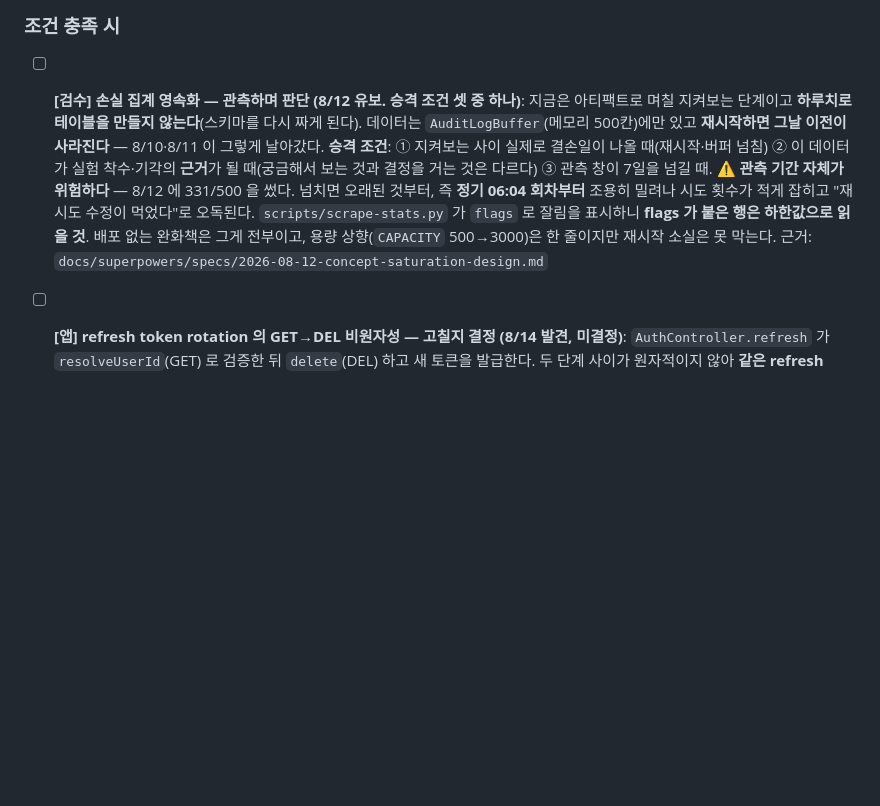
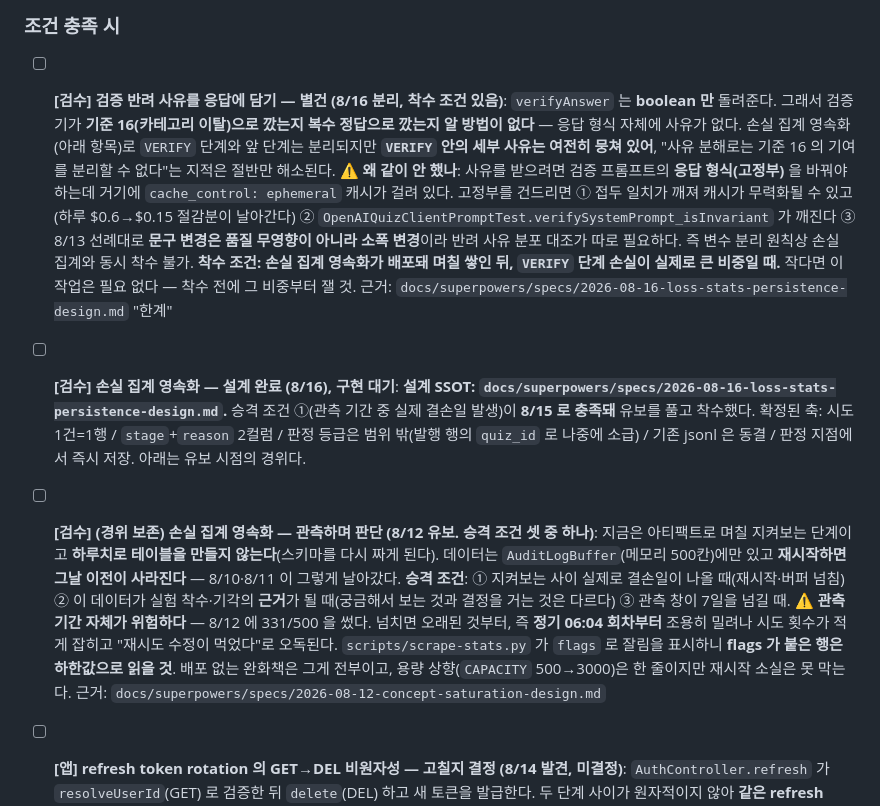
Before and after one commit to userri/PinQ-backend, a Markdown page: docs/PENDING.md, the part around the change. GitHub-like rendering; blank space fills up the shorter version.

Commit message:
docs: 손실 집계 영속화 설계 — 시도 1건=1행, stage+reason 2축
메모리 링버퍼를 벗어나 검수 시각과 계측을 분리한다. 8/15 결손이
승격 조건 ①을 채웠다.

- PENDING: 검증 반려 사유 별건 등재(캐시된 고정부 변경이라 변수 분리)
- PENDING: 손실 집계 항목을 설계 완료로 갱신, 유보 경위는 보존

```diff
--- a/docs/PENDING.md
+++ b/docs/PENDING.md
@@ -55,7 +55,11 @@
 
 ### 조건 충족 시
 
-- [ ] **[검수] 손실 집계 영속화 — 관측하며 판단 (8/12 유보. 승격 조건 셋 중 하나)**: 지금은 아티팩트로 며칠 지켜보는 단계이고 **하루치로 테이블을 만들지 않는다**(스키마를 다시 짜게 된다). 데이터는 `AuditLogBuffer`(메모리 500칸)에만 있고 **재시작하면 그날 이전이 사라진다** — 8/10·8/11 이 그렇게 날아갔다. **승격 조건**: ① 지켜보는 사이 실제로 결손일이 나올 때(재시작·버퍼 넘침) ② 이 데이터가 실험 착수·기각의 **근거**가 될 때(궁금해서 보는 것과 결정을 거는 것은 다르다) ③ 관측 창이 7일을 넘길 때. ⚠️ **관측 기간 자체가 위험하다** — 8/12 에 331/500 을 썼다. 넘치면 오래된 것부터, 즉 **정기 06:04 회차부터** 조용히 밀려나 시도 횟수가 적게 잡히고 "재시도 수정이 먹었다"로 오독된다. `scripts/scrape-stats.py` 가 `flags` 로 잘림을 표시하니 **flags 가 붙은 행은 하한값으로 읽을 것**. 배포 없는 완화책은 그게 전부이고, 용량 상향(`CAPACITY` 500→3000)은 한 줄이지만 재시작 소실은 못 막는다. 근거: `docs/superpowers/specs/2026-08-12-concept-saturation-design.md`
+- [ ] **[검수] 검증 반려 사유를 응답에 담기 — 별건 (8/16 분리, 착수 조건 있음)**: `verifyAnswer` 는 **boolean 만** 돌려준다. 그래서 검증기가 **기준 16(카테고리 이탈)으로 깠는지 복수 정답으로 깠는지 알 방법이 없다** — 응답 형식 자체에 사유가 없다. 손실 집계 영속화(아래 항목)로 `VERIFY` 단계와 앞 단계는 분리되지만 **`VERIFY` 안의 세부 사유는 여전히 뭉쳐 있어**, "사유 분해로는 기준 16 의 기여를 분리할 수 없다"는 지적은 절반만 해소된다. ⚠️ **왜 같이 안 했나**: 사유를 받으려면 검증 프롬프트의 **응답 형식(고정부)** 을 바꿔야 하는데 거기에 `cache_control: ephemeral` 캐시가 걸려 있다. 고정부를 건드리면 ① 접두 일치가 깨져 캐시가 무력화될 수 있고(하루 $0.6→$0.15 절감분이 날아간다) ② `OpenAIQuizClientPromptTest.verifySystemPrompt_isInvariant` 가 깨진다 ③ 8/13 선례대로 **문구 변경은 품질 무영향이 아니라 소폭 변경**이라 반려 사유 분포 대조가 따로 필요하다. 즉 변수 분리 원칙상 손실 집계와 동시 착수 불가. **착수 조건: 손실 집계 영속화가 배포돼 며칠 쌓인 뒤, `VERIFY` 단계 손실이 실제로 큰 비중일 때.** 작다면 이 작업은 필요 없다 — 착수 전에 그 비중부터 잴 것. 근거: `docs/superpowers/specs/2026-08-16-loss-stats-persistence-design.md` "한계"
+
+- [ ] **[검수] 손실 집계 영속화 — 설계 완료 (8/16), 구현 대기**: **설계 SSOT: `docs/superpowers/specs/2026-08-16-loss-stats-persistence-design.md`.** 승격 조건 ①(관측 기간 중 실제 결손일 발생)이 **8/15 로 충족돼** 유보를 풀고 착수했다. 확정된 축: 시도 1건=1행 / `stage`+`reason` 2컬럼 / 판정 등급은 범위 밖(발행 행의 `quiz_id` 로 나중에 소급) / 기존 jsonl 은 동결 / 판정 지점에서 즉시 저장. 아래는 유보 시점의 경위다.
+
+- [ ] **[검수] (경위 보존) 손실 집계 영속화 — 관측하며 판단 (8/12 유보. 승격 조건 셋 중 하나)**: 지금은 아티팩트로 며칠 지켜보는 단계이고 **하루치로 테이블을 만들지 않는다**(스키마를 다시 짜게 된다). 데이터는 `AuditLogBuffer`(메모리 500칸)에만 있고 **재시작하면 그날 이전이 사라진다** — 8/10·8/11 이 그렇게 날아갔다. **승격 조건**: ① 지켜보는 사이 실제로 결손일이 나올 때(재시작·버퍼 넘침) ② 이 데이터가 실험 착수·기각의 **근거**가 될 때(궁금해서 보는 것과 결정을 거는 것은 다르다) ③ 관측 창이 7일을 넘길 때. ⚠️ **관측 기간 자체가 위험하다** — 8/12 에 331/500 을 썼다. 넘치면 오래된 것부터, 즉 **정기 06:04 회차부터** 조용히 밀려나 시도 횟수가 적게 잡히고 "재시도 수정이 먹었다"로 오독된다. `scripts/scrape-stats.py` 가 `flags` 로 잘림을 표시하니 **flags 가 붙은 행은 하한값으로 읽을 것**. 배포 없는 완화책은 그게 전부이고, 용량 상향(`CAPACITY` 500→3000)은 한 줄이지만 재시작 소실은 못 막는다. 근거: `docs/superpowers/specs/2026-08-12-concept-saturation-design.md`
 
 - [ ] **[앱] refresh token rotation 의 GET→DEL 비원자성 — 고칠지 결정 (8/14 발견, 미결정)**: `AuthController.refresh` 가 `resolveUserId`(GET) 로 검증한 뒤 `delete`(DEL) 하고 새 토큰을 발급한다. 두 단계 사이가 원자적이지 않아 **같은 refresh token 이 동시에 두 번 들어오면 둘 다 GET 에 성공해 둘 다 새 토큰을 발급받는다** — rotation 의 "한 번 쓰면 무효" 보장이 동시성 아래서 깨진다. 클라이언트는 마지막 응답만 보관하므로 나머지 하나는 **주인 없는 유효 토큰으로 TTL 14일 동안 남는다.** 재현 경로는 모바일 앱의 요청 재시도·동시 401 처리(여러 API 가 동시에 만료를 만나 각자 /refresh 를 부르는 경우)다. **관측된 사고는 없다** — 코드를 읽고 찾은 것이라 실제 발생 빈도는 미측정. **선택지**: ⓐ `GETDEL`(Redis 6.2+, 현재 7-alpine 이라 가능) 로 조회-삭제를 한 번에 → 진 쪽은 401 을 받는다 ⓑ Lua 스크립트로 같은 효과 + 분기 제어 ⓒ 짧은 grace period(구 토큰 몇 초 유효) — 진 쪽도 살려 사용자 튕김을 막지만 유일성은 여전히 느슨하다 ⓓ 그대로 둔다. ⚠️ **ⓐ 를 고르면 지금 조용히 성공하던 동시 요청이 401 이 된다** — 프론트의 401 처리가 재로그인으로 직행하면 오히려 사용자 경험이 나빠지므로 프론트 재시도 로직을 먼저 확인할 것. **착수 조건: 이 경로를 손볼 일이 생겼을 때, 또는 원인 불명 로그아웃이 관측될 때.** 면접 답변용 정리는 Notion "Redis — refresh token 저장소로 선택한 이유" 3-4 절
 
```
Also changed, not shown: 1 other file.
